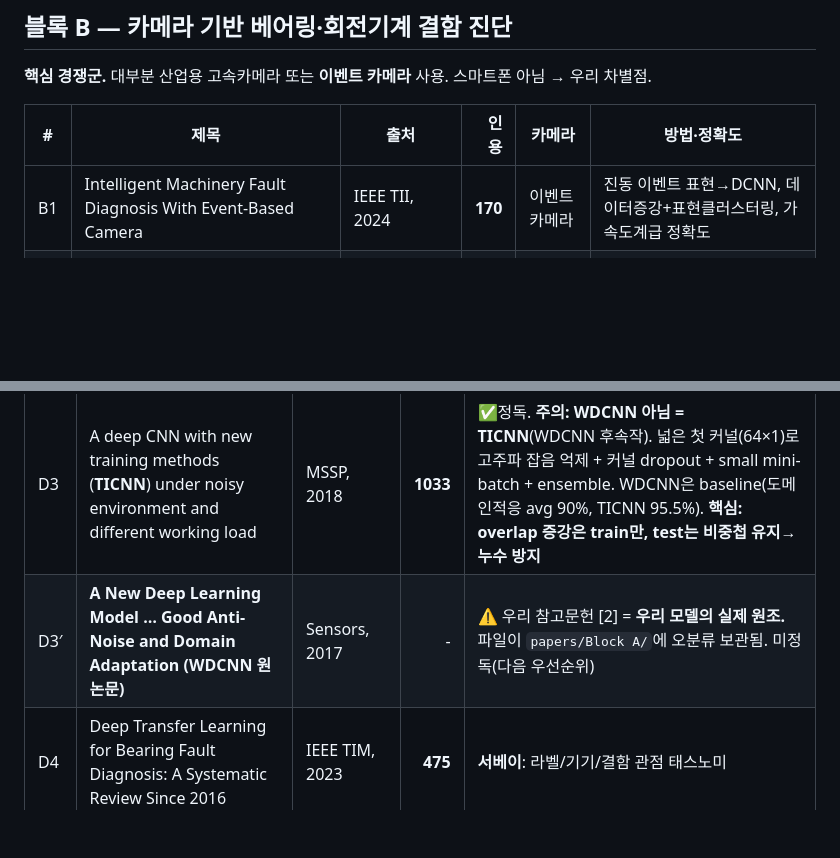
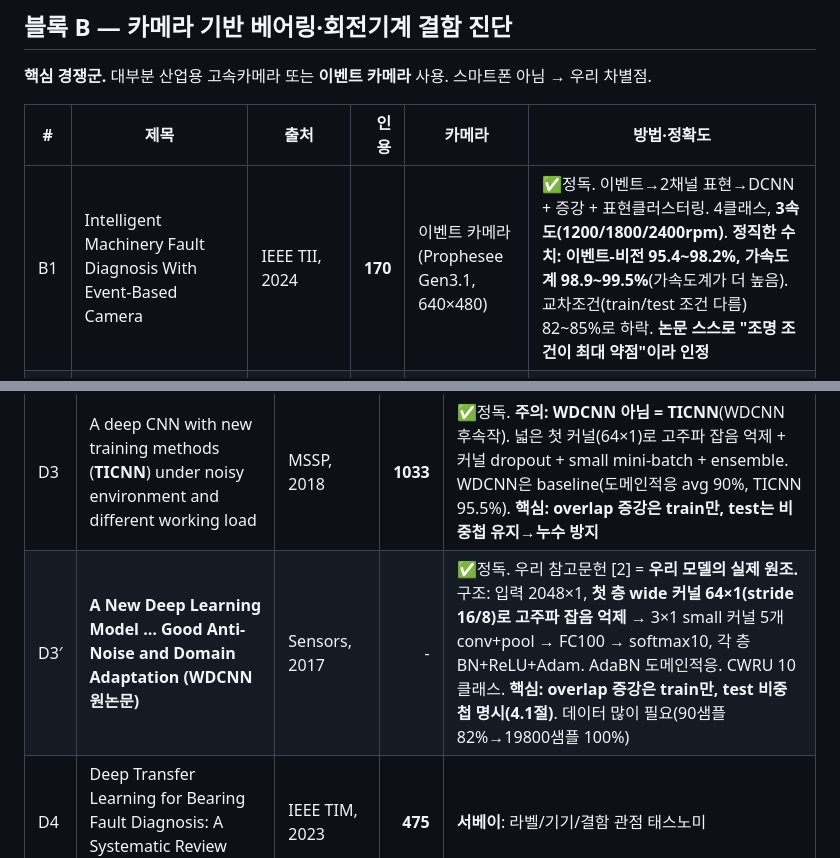
Before and after one commit to lth0422/2026_fault_diagnosis_application, a Markdown page: docs/related_works.md, 2 parts joined by grey strips. Rendered like a GitHub page; blank space fills up the shorter version.

```diff
--- a/docs/related_works.md
+++ b/docs/related_works.md
@@ -33,7 +33,7 @@
 
 | # | 제목 | 출처 | 인용 | 카메라 | 방법·정확도 |
 |---|------|------|-----:|--------|------|
-| B1 | Intelligent Machinery Fault Diagnosis With Event-Based Camera | IEEE TII, 2024 | **170** | 이벤트 카메라 | 진동 이벤트 표현→DCNN, 데이터증강+표현클러스터링, 가속도계급 정확도 |
+| B1 | Intelligent Machinery Fault Diagnosis With Event-Based Camera | IEEE TII, 2024 | **170** | 이벤트 카메라(Prophesee Gen3.1, 640×480) | ✅정독. 이벤트→2채널 표현→DCNN + 증강 + 표현클러스터링. 4클래스, **3속도(1200/1800/2400rpm)**. **정직한 수치: 이벤트-비전 95.4~98.2%, 가속도계 98.9~99.5%**(가속도계가 더 높음). 교차조건(train/test 조건 다름) 82~85%로 하락. **논문 스스로 "조명 조건이 최대 약점"이라 인정** |
 | B2 | Non-Contact Machine Vibration Sensing and Fault Diagnosis Based on Event Camera | IEEE, 2023 | 15 | 이벤트 카메라 | 누적프레임+Gabor필터→웨이블릿패킷+포락스펙트럼, 베어링 검증 |
 | B3 | Vision-based non-contact vibration measurement and fault diagnosis of rolling bearings | Meas. Sci. Technol., 2025 | 4 | **고속비디오** | 복소 제어피라미드+프레임간 위상차→진동재구성→**Quadratic CNN**, 조명·노이즈 강건성 검증 |
 | B4 | Dynamic Vision-Enabled Intelligent Micro-Vibration Estimation with Spatiotemporal Pattern Consistency | IEEE/CAA JAS, 2025 | 6 | 이벤트 카메라 | 시공간 패턴 일관성, 다중 ROI 융합 |
@@ -64,7 +64,7 @@
 | D1 | A New Deep Transfer Learning Method for Bearing Fault Diagnosis Under Different Working Conditions | IEEE Sensors J., 2020 | **261** | CNN 전이학습, 다중 가우시안 커널 도메인 손실 |
 | D2 | Deep Semi-supervised Domain Generalization Network under Variable Speed | IEEE TIM, 2020 | **174** | 가변속도, WGAN-GP 적대학습+의사라벨, 미지 속도로 일반화 |
 | D3 | A deep CNN with new training methods (**TICNN**) under noisy environment and different working load | MSSP, 2018 | **1033** | ✅정독. **주의: WDCNN 아님 = TICNN**(WDCNN 후속작). 넓은 첫 커널(64×1)로 고주파 잡음 억제 + 커널 dropout + small mini-batch + ensemble. WDCNN은 baseline(도메인적응 avg 90%, TICNN 95.5%). **핵심: overlap 증강은 train만, test는 비중첩 유지→누수 방지** |
-| D3′ | **A New Deep Learning Model … Good Anti-Noise and Domain Adaptation (WDCNN 원논문)** | Sensors, 2017 | - | ⚠ 우리 참고문헌 [2] = **우리 모델의 실제 원조.** 파일이 `papers/Block A/`에 오분류 보관됨. 미정독(다음 우선순위) |
+| D3′ | **A New Deep Learning Model … Good Anti-Noise and Domain Adaptation (WDCNN 원논문)** | Sensors, 2017 | - | ✅정독. 우리 참고문헌 [2] = **우리 모델의 실제 원조.** 구조: 입력 2048×1, **첫 층 wide 커널 64×1(stride 16/8)로 고주파 잡음 억제** → 3×1 small 커널 5개 conv+pool → FC100 → softmax10, 각 층 BN+ReLU+Adam. AdaBN 도메인적응. CWRU 10클래스. **핵심: overlap 증강은 train만, test 비중첩 명시(4.1절)**. 데이터 많이 필요(90샘플 82%→19800샘플 100%) |
 | D4 | Deep Transfer Learning for Bearing Fault Diagnosis: A Systematic Review Since 2016 | IEEE TIM, 2023 | **475** | **서베이**: 라벨/기기/결함 관점 태스노미 |
 | D5 | Bearing fault diagnosis under variable speed based on time series mixup and unsupervised DA | Meas. Sci. Technol., 2025 | 7 | 가변속도, 시계열 Mixup+비지도 도메인적응, 평균 92%+ |
 | D6 | A bearing fault diagnosis integrating few-shot learning and transfer learning | Sci. Reports, 2025 | 4 | **Siamese-WDCNN** 퓨샷+전이, CWRU 사전학습→산업데이터 미세조정, 85~89% |
```
Also changed, not shown: docs/data_leakage_analysis.md (+14 -4 lines), docs/development_log.md (+23 -0 lines).
